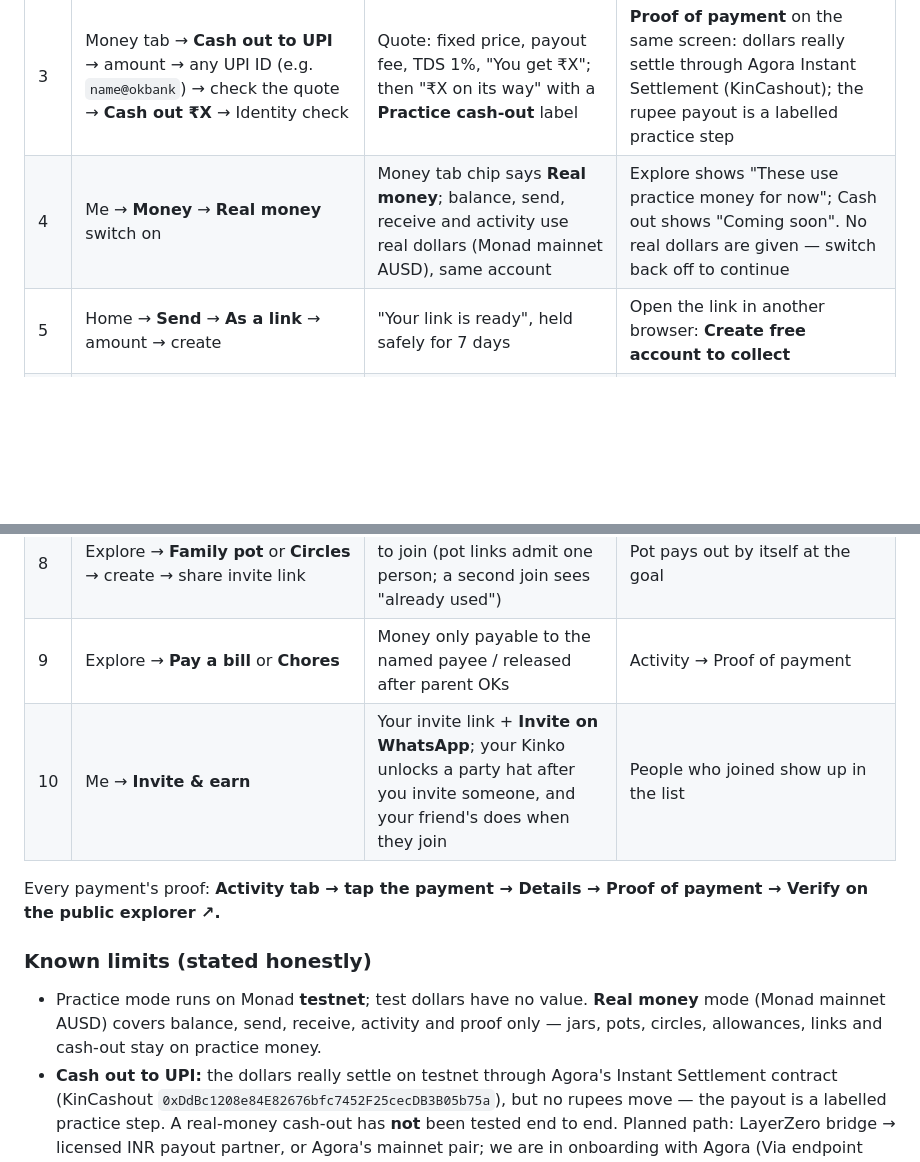
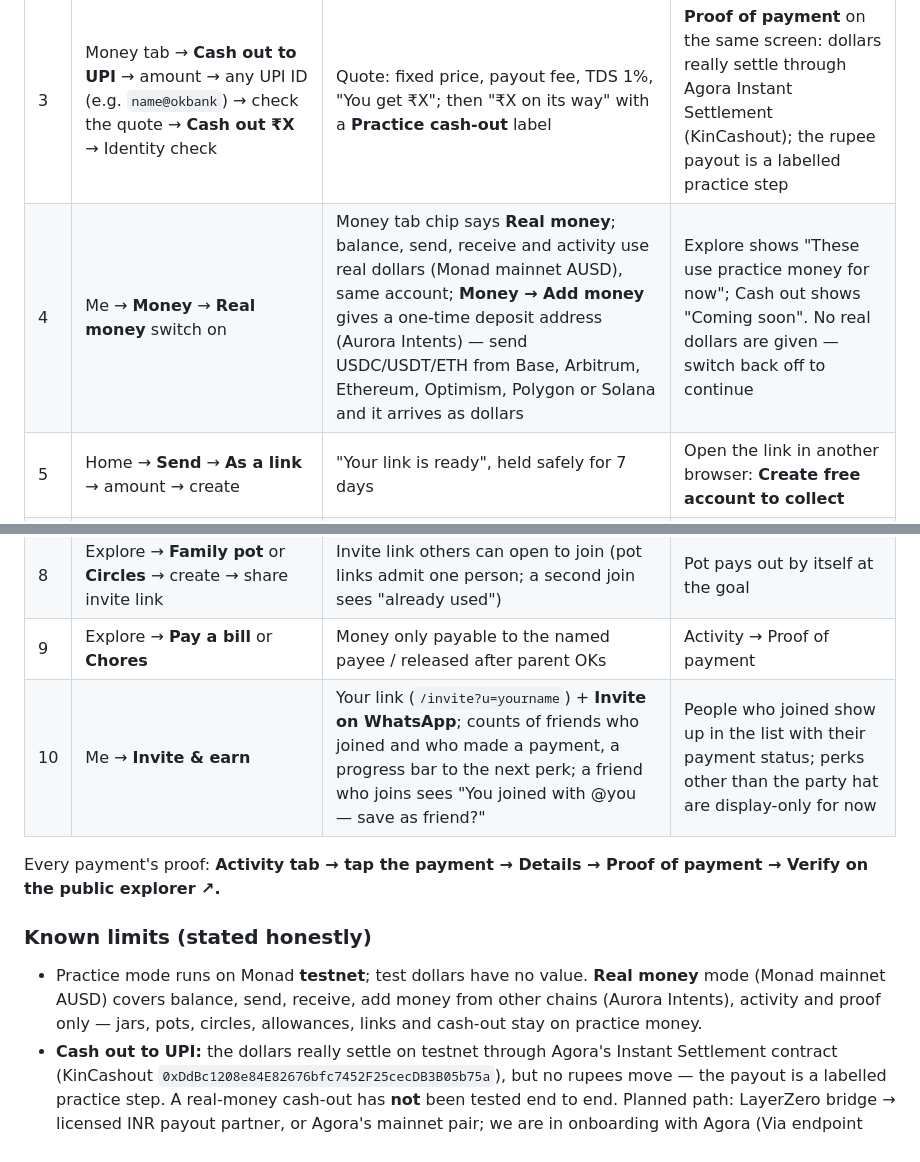
Before and after one commit to Dragoon4002/kin-money, a Markdown page: docs/SUBMISSION.md, 2 parts joined by grey strips. GitHub-like rendering; blank space fills up the shorter version.

Commit message:
docs: Aurora add-money + referral in judge tour
Co-Authored-By: Claude Sonnet 5.5 <noreply@anthropic.com>
Claude-Session: https://claude.ai/code/session_01XGby5g2LGC7KJL1uphDqNg

```diff
--- a/docs/SUBMISSION.md
+++ b/docs/SUBMISSION.md
@@ -29,18 +29,18 @@ Deadline: **2026-10-14 09:29 IST**.
 | 1 | Open the URL → **Create my account** → enter first name → **Create with Identity check** → fingerprint/face/PIN | Home with your balance; test dollars arrive within seconds | No recovery phrase or extension was ever asked for (Mera bounty) |
 | 2 | Home → **Send** → **To a person** → `@name` → amount → **Send now** → Identity check | Receipt screen with **Delivered in X.Xs ✓✓** | Same screen → **Proof of payment** → **Verify on the public explorer ↗** (Agora bounty: digital-dollar transfer, settle time shown) |
 | 3 | Money tab → **Cash out to UPI** → amount → any UPI ID (e.g. `name@okbank`) → check the quote → **Cash out ₹X** → Identity check | Quote: fixed price, payout fee, TDS 1%, "You get ₹X"; then "₹X on its way" with a **Practice cash-out** label | **Proof of payment** on the same screen: dollars really settle through Agora Instant Settlement (KinCashout); the rupee payout is a labelled practice step |
-| 4 | Me → **Money** → **Real money** switch on | Money tab chip says **Real money**; balance, send, receive and activity use real dollars (Monad mainnet AUSD), same account | Explore shows "These use practice money for now"; Cash out shows "Coming soon". No real dollars are given — switch back off to continue |
+| 4 | Me → **Money** → **Real money** switch on | Money tab chip says **Real money**; balance, send, receive and activity use real dollars (Monad mainnet AUSD), same account; **Money → Add money** gives a one-time deposit address (Aurora Intents) — send USDC/USDT/ETH from Base, Arbitrum, Ethereum, Optimism, Polygon or Solana and it arrives as dollars | Explore shows "These use practice money for now"; Cash out shows "Coming soon". No real dollars are given — switch back off to continue |
 | 5 | Home → **Send** → **As a link** → amount → create | "Your link is ready", held safely for 7 days | Open the link in another browser: **Create free account to collect** |
 | 6 | Explore → **Savings jars** → **New jar** → name + goal → **Start saving** → **Add to jar** the full goal | Jar fills and the money lands back in your balance by itself | Activity tab → tap the entry → Proof of payment |
 | 7 | Explore → **Live allowance** → pick `@name` → amount + period → confirm | Allowance screen where the amount grows every second | Recipient can withdraw; Activity → Proof of payment |
 | 8 | Explore → **Family pot** or **Circles** → create → share invite link | Invite link others can open to join (pot links admit one person; a second join sees "already used") | Pot pays out by itself at the goal |
 | 9 | Explore → **Pay a bill** or **Chores** | Money only payable to the named payee / released after parent OKs | Activity → Proof of payment |
-| 10 | Me → **Invite & earn** | Your invite link + **Invite on WhatsApp**; your Kinko unlocks a party hat after you invite someone, and your friend's does when they join | People who joined show up in the list |
+| 10 | Me → **Invite & earn** | Your link (`/invite?u=yourname`) + **Invite on WhatsApp**; counts of friends who joined and who made a payment, a progress bar to the next perk; a friend who joins sees "You joined with @you — save as friend?" | People who joined show up in the list with their payment status; perks other than the party hat are display-only for now |
 
 Every payment's proof: **Activity tab → tap the payment → Details → Proof of payment → Verify on the public explorer ↗.**
 
 ### Known limits (stated honestly)
-- Practice mode runs on Monad **testnet**; test dollars have no value. **Real money** mode (Monad mainnet AUSD) covers balance, send, receive, activity and proof only — jars, pots, circles, allowances, links and cash-out stay on practice money.
+- Practice mode runs on Monad **testnet**; test dollars have no value. **Real money** mode (Monad mainnet AUSD) covers balance, send, receive, add money from other chains (Aurora Intents), activity and proof only — jars, pots, circles, allowances, links and cash-out stay on practice money.
 - **Cash out to UPI:** the dollars really settle on testnet through Agora's Instant Settlement contract (KinCashout `0xDdBc1208e84E82676bfc7452F25cecDB3B05b75a`), but no rupees move — the payout is a labelled practice step. A real-money cash-out has **not** been tested end to end. Planned path: LayerZero bridge → licensed INR payout partner, or Agora's mainnet pair; we are in onboarding with Agora (Via endpoint offered). The ₹ rate uses the fixed demo table below.
 - Local-currency amounts use a fixed demo exchange table, not live rates; "saved vs bank wire" is an **estimate** (3% + $5), not a measured fee.
 - Abuse limits on our relay: 600 payments/h per IP, 200/day per account; test dollars 100/day per IP, 2/week per account. On a shared venue network many signups from one IP can briefly see "slow down" — wait a minute or switch to mobile data.
```
